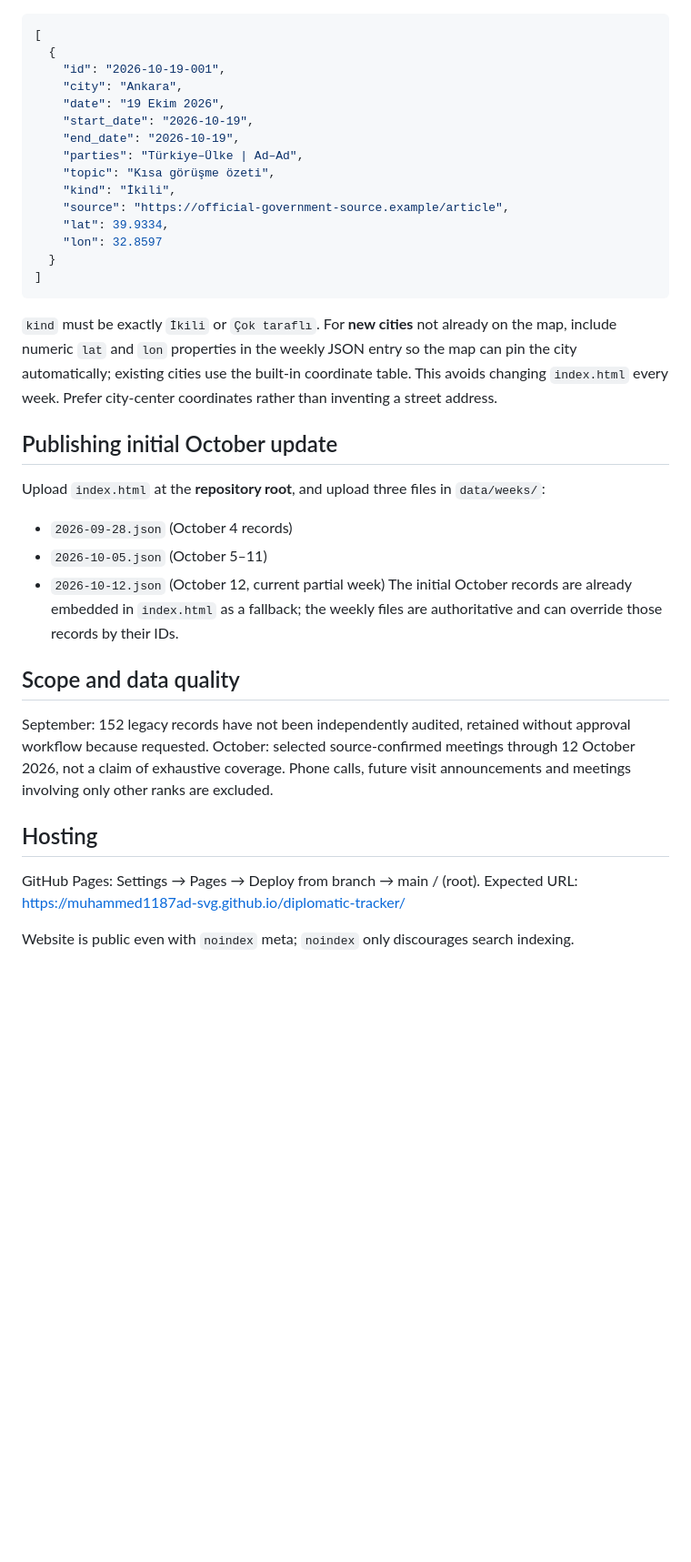
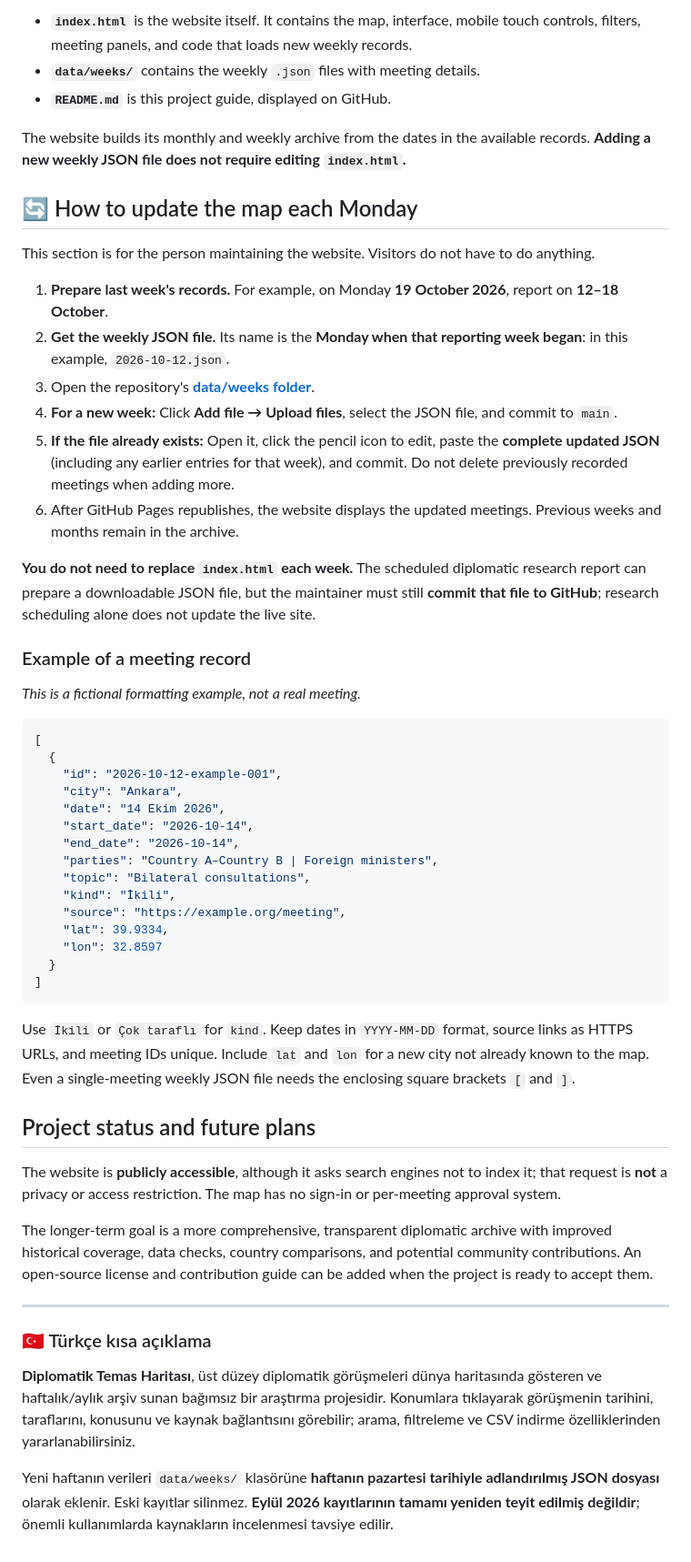
Before and after one commit to muhammed1187ad-svg/diplomatic-tracker, a Markdown page: README.md, the part around one of its changes. Shown at 91% size. Rendered like a GitHub page; blank space fills up the shorter version.

````diff
--- a/README.md
+++ b/README.md
@@ -24,40 +47,56 @@ In the GitHub web UI navigate into `data/weeks/` *before* selecting **Add file >
+- **`index.html`** is the website itself. It contains the map, interface, mobile touch controls, filters, meeting panels, and code that loads new weekly records.
+- **`data/weeks/`** contains the weekly `.json` files with meeting details.
+- **`README.md`** is this project guide, displayed on GitHub.
+
+The website builds its monthly and weekly archive from the dates in the available records. **Adding a new weekly JSON file does not require editing `index.html`.**
+
+## 🔄 How to update the map each Monday
+
+This section is for the person maintaining the website. Visitors do not have to do anything.
+
+1. **Prepare last week's records.** For example, on Monday **19 October 2026**, report on **12–18 October**.
+2. **Get the weekly JSON file.** Its name is the **Monday when that reporting week began**: in this example, `2026-10-12.json`.
+3. Open the repository's **[data/weeks folder](https://github.com/muhammed1187ad-svg/diplomatic-tracker/tree/main/data/weeks)**.
+4. **For a new week:** Click **Add file → Upload files**, select the JSON file, and commit to `main`.
+5. **If the file already exists:** Open it, click the pencil icon to edit, paste the **complete updated JSON** (including any earlier entries for that week), and commit. Do not delete previously recorded meetings when adding more.
+6. After GitHub Pages republishes, the website displays the updated meetings. Previous weeks and months remain in the archive.
+
+**You do not need to replace `index.html` each week.** The scheduled diplomatic research report can prepare a downloadable JSON file, but the maintainer must still **commit that file to GitHub**; research scheduling alone does not update the live site.
+
+### Example of a meeting record
+
+*This is a fictional formatting example, not a real meeting.*
 
 ```json
 [
   {
-    "id": "2026-10-19-001",
+    "id": "2026-10-12-example-001",
     "city": "Ankara",
-    "date": "19 Ekim 2026",
-    "start_date": "2026-10-19",
-    "end_date": "2026-10-19",
-    "parties": "Türkiye–Ülke | Ad–Ad",
-    "topic": "Kısa görüşme özeti",
+    "date": "14 Ekim 2026",
+    "start_date": "2026-10-14",
+    "end_date": "2026-10-14",
+    "parties": "Country A–Country B | Foreign ministers",
+    "topic": "Bilateral consultations",
     "kind": "İkili",
-    "source": "https://official-government-source.example/article",
+    "source": "https://example.org/meeting",
     "lat": 39.9334,
     "lon": 32.8597
   }
 ]
 ```
 
-`kind` must be exactly `İkili` or `Çok taraflı`. For **new cities** not already on the map, include numeric `lat` and `lon` properties in the weekly JSON entry so the map can pin the city automatically; existing cities use the built-in coordinate table. This avoids changing `index.html` every week. Prefer city-center coordinates rather than inventing a street address.
+Use `İkili` or `Çok taraflı` for `kind`. Keep dates in `YYYY-MM-DD` format, source links as HTTPS URLs, and meeting IDs unique. Include `lat` and `lon` for a new city not already known to the map. Even a single-meeting weekly JSON file needs the enclosing square brackets `[` and `]`.
 
-## Publishing initial October update
+## Project status and future plans
 
-Upload `index.html` at the **repository root**, and upload three files in `data/weeks/`:
-- `2026-09-28.json` (October 4 records)
-- `2026-10-05.json` (October 5–11)
-- `2026-10-12.json` (October 12, current partial week)
-The initial October records are already embedded in `index.html` as a fallback; the weekly files are authoritative and can override those records by their IDs.
+The website is **publicly accessible**, although it asks search engines not to index it; that request is **not** a privacy or access restriction. The map has no sign-in or per-meeting approval system.
 
-## Scope and data quality
+The longer-term goal is a more comprehensive, transparent diplomatic archive with improved historical coverage, data checks, country comparisons, and potential community contributions. An open-source license and contribution guide can be added when the project is ready to accept them.
 
-September: 152 legacy records have not been independently audited, retained without approval workflow because requested.
-October: selected source-confirmed meetings through 12 October 2026, not a claim of exhaustive coverage. Phone calls, future visit announcements and meetings involving only other ranks are excluded.
+---
 
-## Hosting
+### 🇹🇷 Türkçe kısa açıklama
 
-GitHub Pages: Settings → Pages → Deploy from branch → main / (root).
-Expected URL: https://muhammed1187ad-svg.github.io/diplomatic-tracker/
+**Diplomatik Temas Haritası**, üst düzey diplomatik görüşmeleri dünya haritasında gösteren ve haftalık/aylık arşiv sunan bağımsız bir araştırma projesidir. Konumlara tıklayarak görüşmenin tarihini, taraflarını, konusunu ve kaynak bağlantısını görebilir; arama, filtreleme ve CSV indirme özelliklerinden yararlanabilirsiniz.
 
-Website is public even with `noindex` meta; `noindex` only discourages search indexing.
+Yeni haftanın verileri `data/weeks/` klasörüne **haftanın pazartesi tarihiyle adlandırılmış JSON dosyası** olarak eklenir. Eski kayıtlar silinmez. **Eylül 2026 kayıtlarının tamamı yeniden teyit edilmiş değildir**; önemli kullanımlarda kaynakların incelenmesi tavsiye edilir.
````
Also changed, not shown: other parts of README.md (+38 -15 lines).
